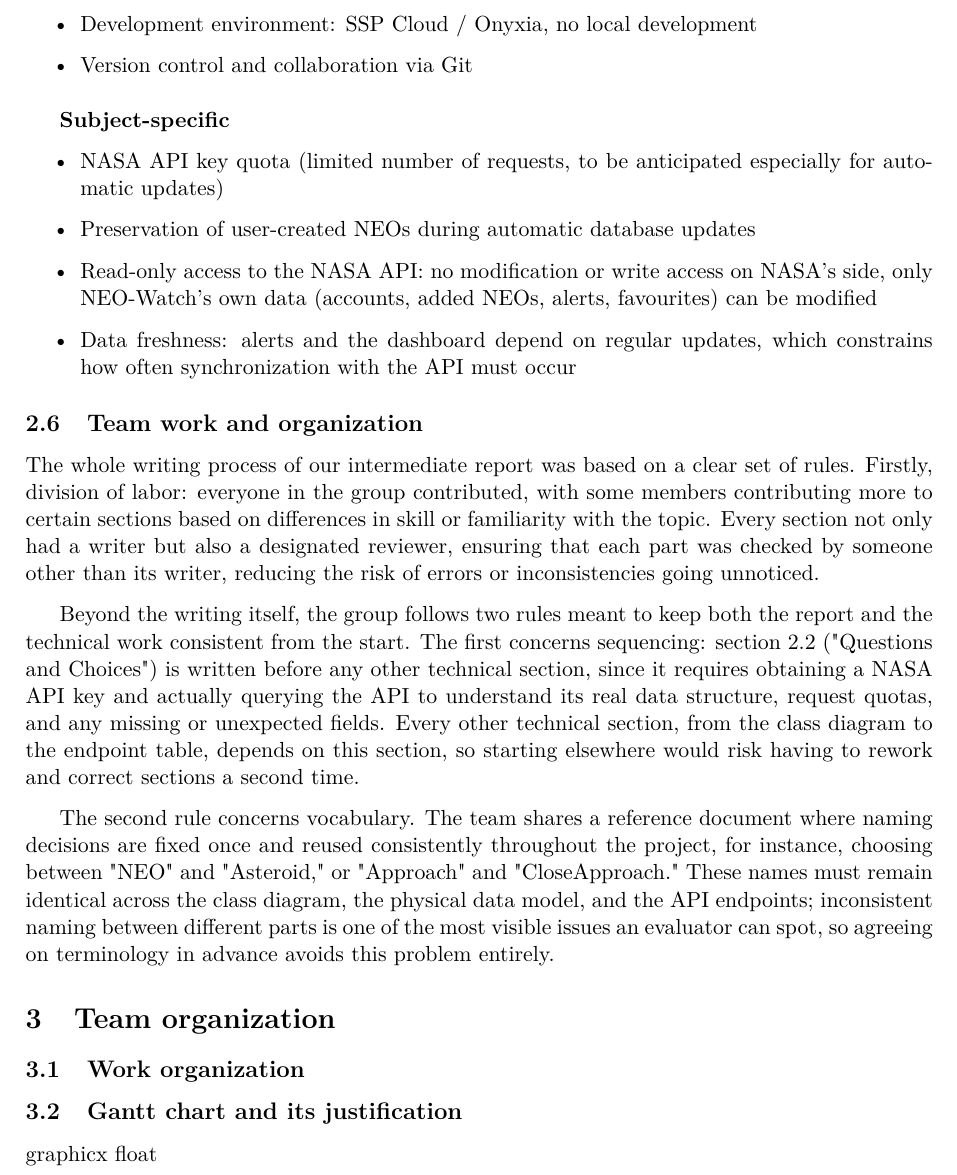
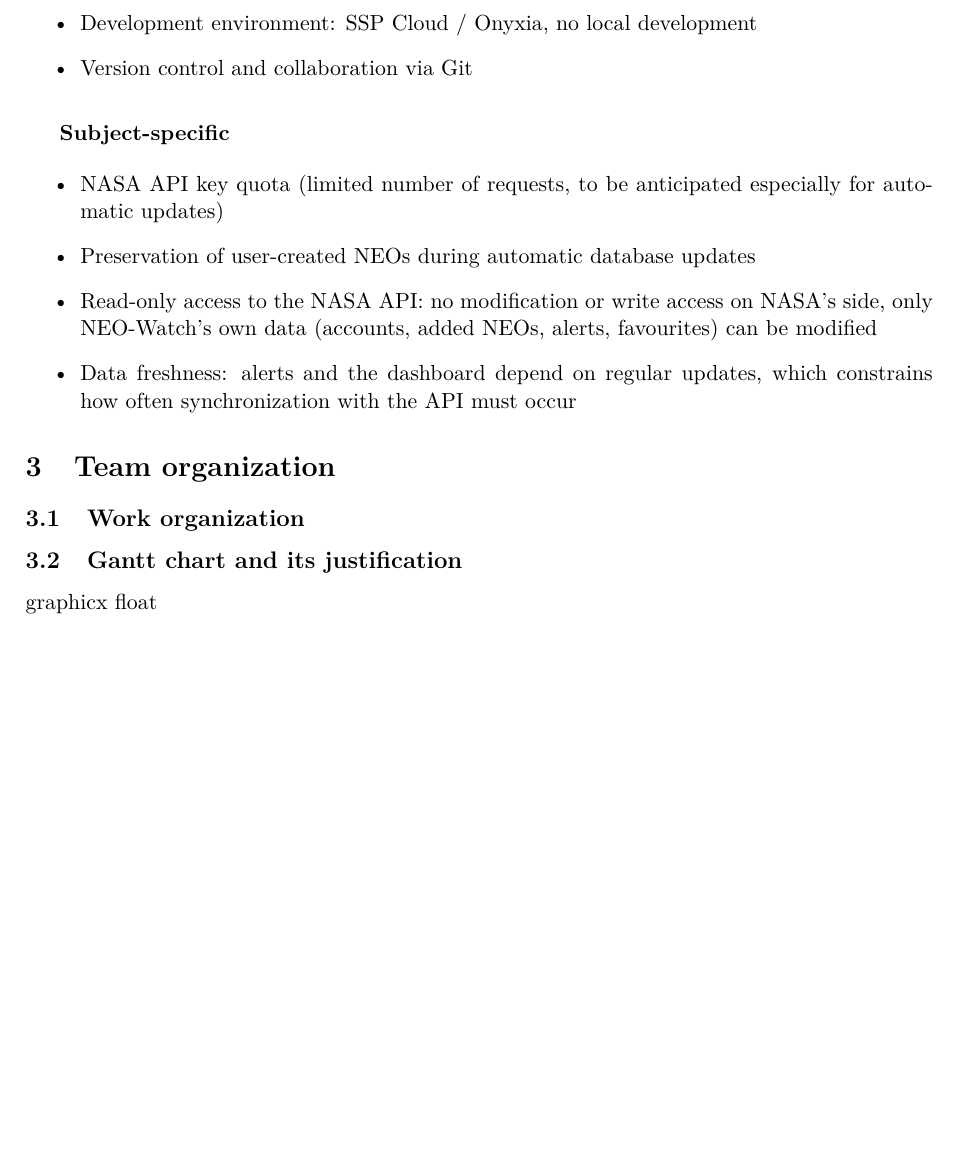
Before and after one commit to dennivalentin/projet_info_2A, a LaTeX document (doc/report/latex_template/main.tex, which reads doc/report/latex_template/sections/02_specifications.tex): part of page 8 of 18, cut so that both start at the same text, the shorter picture padded with empty space. Compiled offline with pdfLaTeX.

Commit message:
Update 02_specifications.tex

```diff
--- a/doc/report/latex_template/sections/02_specifications.tex
+++ b/doc/report/latex_template/sections/02_specifications.tex
@@ -183,16 +183,3 @@ Finally, our last choice was to choose FO8 which shows the picture of the day pr
   \item Read-only access to the NASA API: no modification or write access on NASA's side, only NEO-Watch's own data (accounts, added NEOs, alerts, favourites) can be modified
   \item Data freshness: alerts and the dashboard depend on regular updates, which constrains how often synchronization with the API must occur
 \end{itemize}
-
-
-\subsection{Team work and organization}
-
-The whole writing process of our intermediate report was based on a clear set of rules. Firstly, division of labor: everyone in the group contributed, with some members contributing more to certain sections based on differences in skill or familiarity with the topic. Every section not only had a writer but also a designated reviewer, ensuring that each part was checked by someone other than its writer, reducing the risk of errors or inconsistencies going unnoticed.
-
-\vspace{0.25cm}
-
-Beyond the writing itself, the group follows two rules meant to keep both the report and the technical work consistent from the start. The first concerns sequencing: section 2.2 ("Questions and Choices") is written before any other technical section, since it requires obtaining a NASA API key and actually querying the API to understand its real data structure, request quotas, and any missing or unexpected fields. Every other technical section, from the class diagram to the endpoint table, depends on this section, so starting elsewhere would risk having to rework and correct sections a second time.
-
-\vspace{0.25cm}
-
-The second rule concerns vocabulary. The team shares a reference document where naming decisions are fixed once and reused consistently throughout the project, for instance, choosing between "NEO" and "Asteroid," or "Approach" and "CloseApproach." These names must remain identical across the class diagram, the physical data model, and the API endpoints; inconsistent naming between different parts is one of the most visible issues an evaluator can spot, so agreeing on terminology in advance avoids this problem entirely.
```
